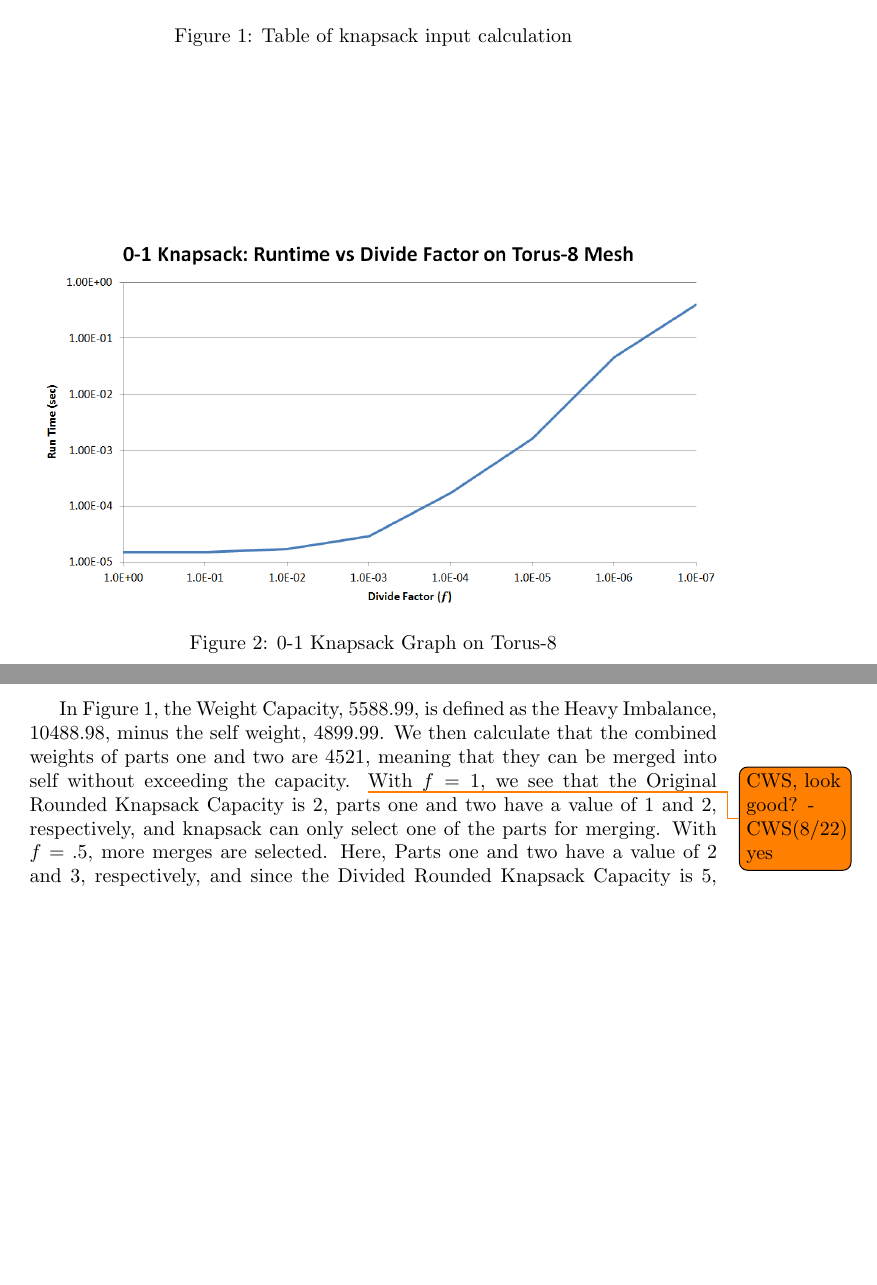
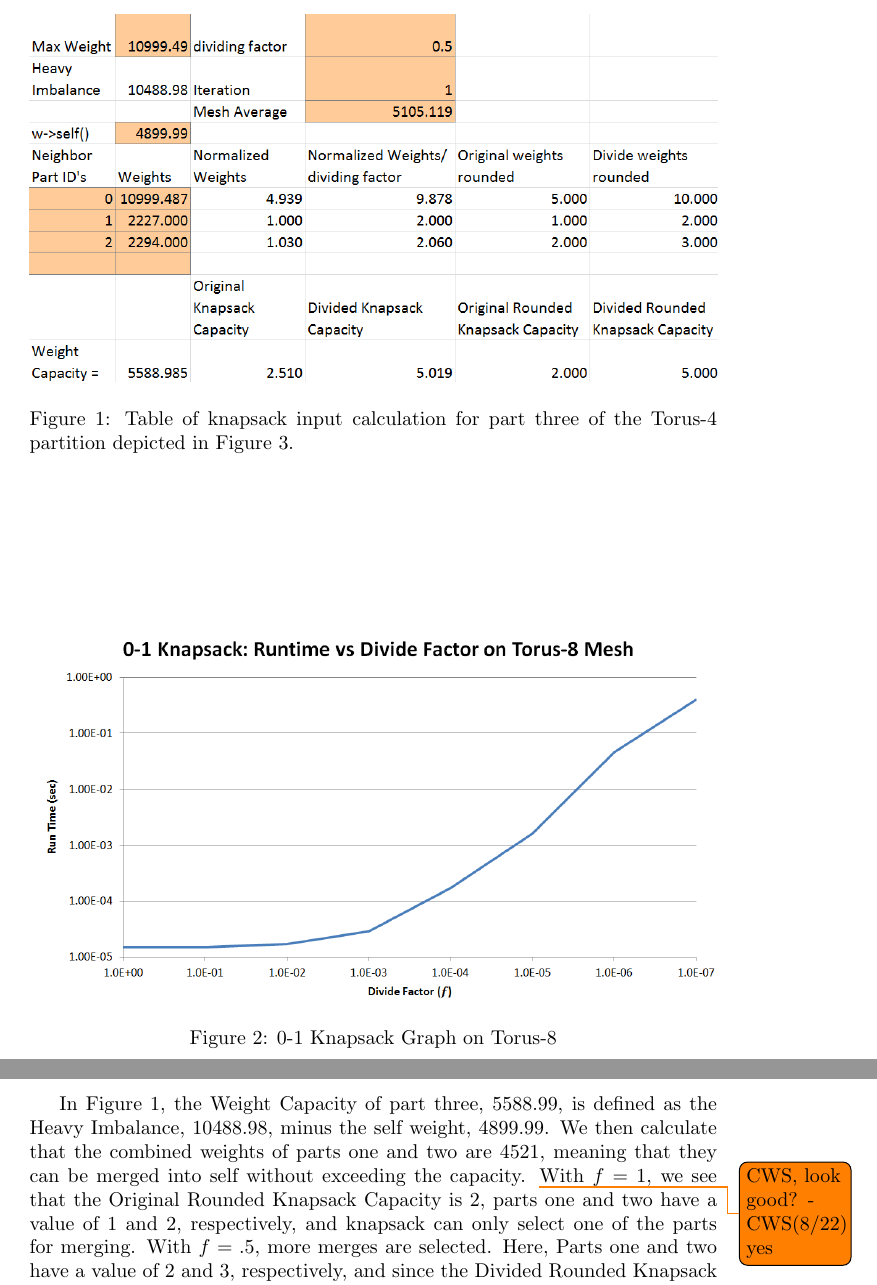
Before and after one commit to SCOREC/pumi-docs, a LaTeX document (parmaHps/hps.tex): two parts of pages 2 and 4 of 8, joined at a grey line, cut so that both start at the same text, the shorter picture padded with empty space. Compiled offline with pdfLaTeX.

Commit message:
makefile, readme, and some doc changes

```diff
--- a/parmaHps/hps.tex
+++ b/parmaHps/hps.tex
@@ -28,7 +28,7 @@
 \begin{figure}
   \centering
   \includegraphics[width=1\textwidth]{knapsack.PNG}
-  \caption{\label{fig:knapsacktable}Table of knapsack input calculation}
+  \caption{\label{fig:knapsacktable}Table of knapsack input calculation for part three of the Torus-4 partition depicted in Figure~\ref{fig:torus4imb}.}
 \end{figure}
 
 \begin{figure}
@@ -98,7 +98,7 @@ This knapsack example is used on the Torus4-Imb ~\cite{meshes} mesh provided by
 
 \todo[inline, color=green!40]{Talk about what debug setting you should put for output to check if weight edits function also add ref to figure in text}
 
-In Figure \ref{fig:knapsacktable}, the Weight Capacity, 5588.99, is defined as the Heavy Imbalance, 10488.98, minus the self weight, 4899.99. We then calculate that the combined weights of parts one and two are 4521, meaning that they can be merged into self without exceeding the capacity. \todo{CWS, look good? - CWS(8/22) yes}
+In Figure \ref{fig:knapsacktable}, the Weight Capacity of part three, 5588.99, is defined as the Heavy Imbalance, 10488.98, minus the self weight, 4899.99. We then calculate that the combined weights of parts one and two are 4521, meaning that they can be merged into self without exceeding the capacity. \todo{CWS, look good? - CWS(8/22) yes}
 With $f=1$, we see that the Original Rounded Knapsack Capacity is 2, parts one and two have a value of 1 and 2, respectively, and knapsack can only select one of the parts for merging.
 With $f=.5$, more merges are selected. Here, Parts one and two have a value of 2 and 3, respectively, and since the Divided Rounded Knapsack Capacity is 5, knapsack will select both parts for merging.
 
```
Also changed, not shown: parmaHps/makefile, parmaHps/hps.tex (23 more changed lines), 1 other file.
